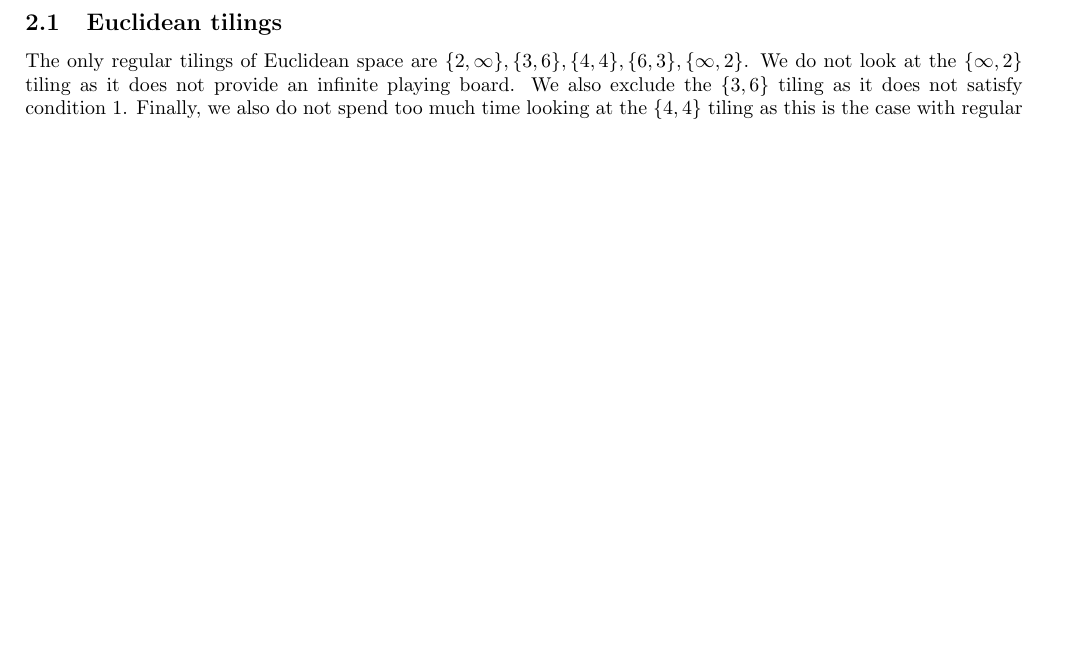
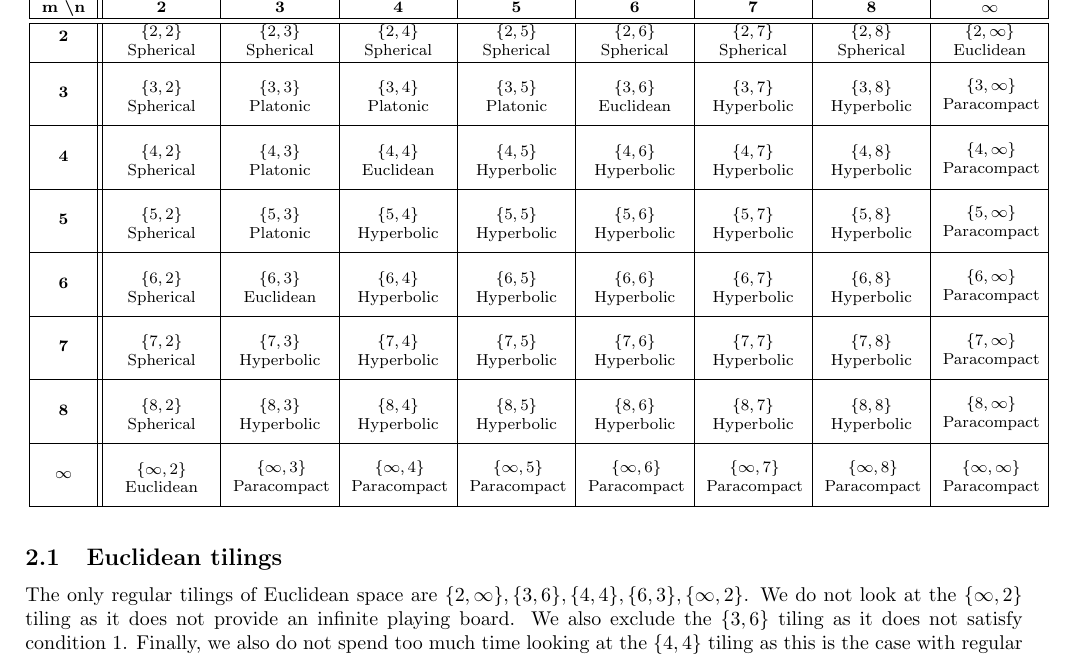
Before and after one commit to HiperLoop/mnk, a LaTeX document (tex/main.tex): part of page 4 of 6 before the commit and part of page 4 of 7 after it, cut at the place of the change, the shorter picture padded with empty space. Compiled offline with pdfLaTeX.

Commit message:
added table of tilings

```diff
--- a/tex/main.tex
+++ b/tex/main.tex
@@ -3,11 +3,15 @@
 \usepackage[margin=2cm,includefoot]{geometry}
 \usepackage{booktabs}
 \usepackage{graphicx}
-\usepackage{amsmath, amssymb, amsthm}
+\usepackage{amsmath, amssymb, amsthm, amsfonts}
 \usepackage{physics}
 \usepackage[shortlabels]{enumitem}
 \usepackage{cancel}
 \usepackage{lastpage}
+\usepackage{tabularx}
+\usepackage{makecell}
+
+\newcolumntype{C}[1]{>{\centering\arraybackslash}m{#1}}
 
 \usepackage{hyperref}
 \hypersetup{
@@ -129,6 +133,95 @@ No spherical tilings since they are all finite and do not form an infinite playi
 
 The proof for any tiling with $k = 1$ is trivial as the first player wins by making any move.
 
+\noindent
+\begin{footnotesize}
+\begin{tabular}{|c||C{0.65in}|C{0.65in}|C{0.65in}|C{0.65in}|C{0.65in}|C{0.65in}|C{0.65in}|C{0.65in}|}
+\hline
+\textbf{m \textbackslash n} & \textbf{2} & \textbf{3} & \textbf{4} & \textbf{5} & \textbf{6} & \textbf{7} & \textbf{8} & \textbf{$\infty$} \\ \hline \hline
+
+\textbf{2} &
+\makecell{$\{2,2\}$ \\ Spherical} &
+\makecell{$\{2,3\}$ \\ Spherical} &
+\makecell{$\{2,4\}$ \\ Spherical} &
+\makecell{$\{2,5\}$ \\ Spherical} &
+\makecell{$\{2,6\}$ \\ Spherical} &
+\makecell{$\{2,7\}$ \\ Spherical} &
+\makecell{$\{2,8\}$ \\ Spherical} &
+\makecell{$\{2,\infty\}$ \\ Euclidean} \\ \hline
+
+\textbf{3} &
+\makecell{$\{3,2\}$ \\ Spherical} &
+\makecell{$\{3,3\}$ \\ Platonic} &
+\makecell{$\{3,4\}$ \\ Platonic} &
+\makecell{$\{3,5\}$ \\ Platonic} &
+\makecell{$\{3,6\}$ \\ Euclidean} &
+\makecell{$\{3,7\}$ \\ Hyperbolic} &
+\makecell{$\{3,8\}$ \\ Hyperbolic} &
+\makecell{$\{3,\infty\}$ \\ Paracompact} \\ \hline
+
+\textbf{4} &
+\makecell{$\{4,2\}$ \\ Spherical} &
+\makecell{$\{4,3\}$ \\ Platonic} &
+\makecell{$\{4,4\}$ \\ Euclidean} &
+\makecell{$\{4,5\}$ \\ Hyperbolic} &
+\makecell{$\{4,6\}$ \\ Hyperbolic} &
+\makecell{$\{4,7\}$ \\ Hyperbolic} &
+\makecell{$\{4,8\}$ \\ Hyperbolic} &
+\makecell{$\{4,\infty\}$ \\ Paracompact} \\ \hline
+
+\textbf{5} &
+\makecell{$\{5,2\}$ \\ Spherical} &
+\makecell{$\{5,3\}$ \\ Platonic} &
+\makecell{$\{5,4\}$ \\ Hyperbolic} &
+\makecell{$\{5,5\}$ \\ Hyperbolic} &
+\makecell{$\{5,6\}$ \\ Hyperbolic} &
+\makecell{$\{5,7\}$ \\ Hyperbolic} &
+\makecell{$\{5,8\}$ \\ Hyperbolic} &
+\makecell{$\{5,\infty\}$ \\ Paracompact} \\ \hline
+
+\textbf{6} &
+\makecell{$\{6,2\}$ \\ Spherical} &
+\makecell{$\{6,3\}$ \\ Euclidean} &
+\makecell{$\{6,4\}$ \\ Hyperbolic} &
+\makecell{$\{6,5\}$ \\ Hyperbolic} &
+\makecell{$\{6,6\}$ \\ Hyperbolic} &
+\makecell{$\{6,7\}$ \\ Hyperbolic} &
+\makecell{$\{6,8\}$ \\ Hyperbolic} &
+\makecell{$\{6,\infty\}$ \\ Paracompact} \\ \hline
+
+\textbf{7} &
+\makecell{$\{7,2\}$ \\ Spherical} &
+\makecell{$\{7,3\}$ \\ Hyperbolic} &
+\makecell{$\{7,4\}$ \\ Hyperbolic} &
+\makecell{$\{7,5\}$ \\ Hyperbolic} &
+\makecell{$\{7,6\}$ \\ Hyperbolic} &
+\makecell{$\{7,7\}$ \\ Hyperbolic} &
+\makecell{$\{7,8\}$ \\ Hyperbolic} &
+\makecell{$\{7,\infty\}$ \\ Paracompact} \\ \hline
+
+\textbf{8} &
+\makecell{$\{8,2\}$ \\ Spherical} &
+\makecell{$\{8,3\}$ \\ Hyperbolic} &
+\makecell{$\{8,4\}$ \\ Hyperbolic} &
+\makecell{$\{8,5\}$ \\ Hyperbolic} &
+\makecell{$\{8,6\}$ \\ Hyperbolic} &
+\makecell{$\{8,7\}$ \\ Hyperbolic} &
+\makecell{$\{8,8\}$ \\ Hyperbolic} &
+\makecell{$\{8,\infty\}$ \\ Paracompact} \\ \hline
+
+\textbf{$\infty$} &
+\makecell{$\{\infty,2\}$ \\ Euclidean} &
+\makecell{$\{\infty,3\}$ \\ Paracompact} &
+\makecell{$\{\infty,4\}$ \\ Paracompact} &
+\makecell{$\{\infty,5\}$ \\ Paracompact} &
+\makecell{$\{\infty,6\}$ \\ Paracompact} &
+\makecell{$\{\infty,7\}$ \\ Paracompact} &
+\makecell{$\{\infty,8\}$ \\ Paracompact} &
+\makecell{$\{\infty,\infty\}$ \\ Paracompact} \\ \hline
+
+\end{tabular}
+\end{footnotesize}
+
 \subsection{Euclidean tilings}
 The only regular tilings of Euclidean space are $\{2, \infty\}, \{3, 6\}, \{4, 4\}, \{6, 3\}, \{\infty, 2\}$. We do not look at the $\{\infty, 2\}$ tiling as it does not provide an infinite playing board. We also exclude the $ \{3, 6\}$ tiling as it does not satisfy condition \ref{m_condition}. Finally, we also do not spend too much time looking at the $\{4, 4\}$ tiling as this is the case with regular $m, n, k$-games and has been studied extensively. We are left with the $\{2, \infty\}$ and $\{6, 3\}$ tilings, which we take a close look at.
 
```
Also changed, not shown: tex/main.pdf, 1 other file.
